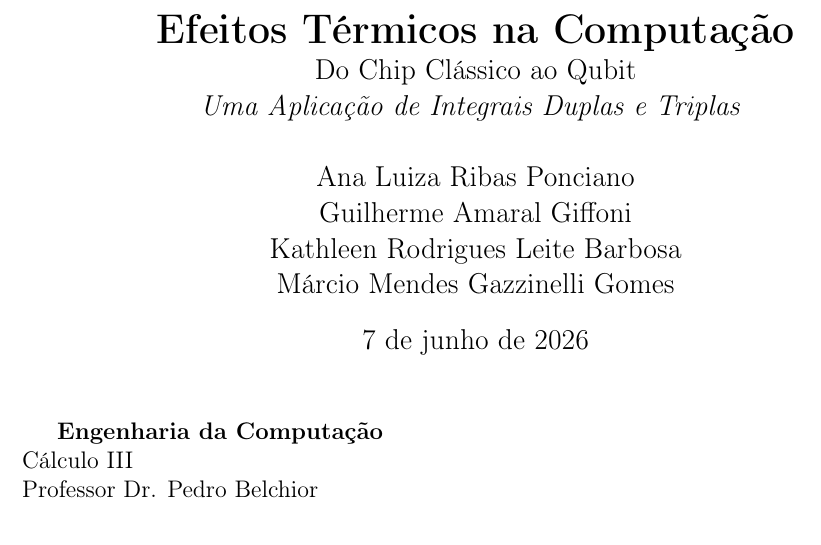
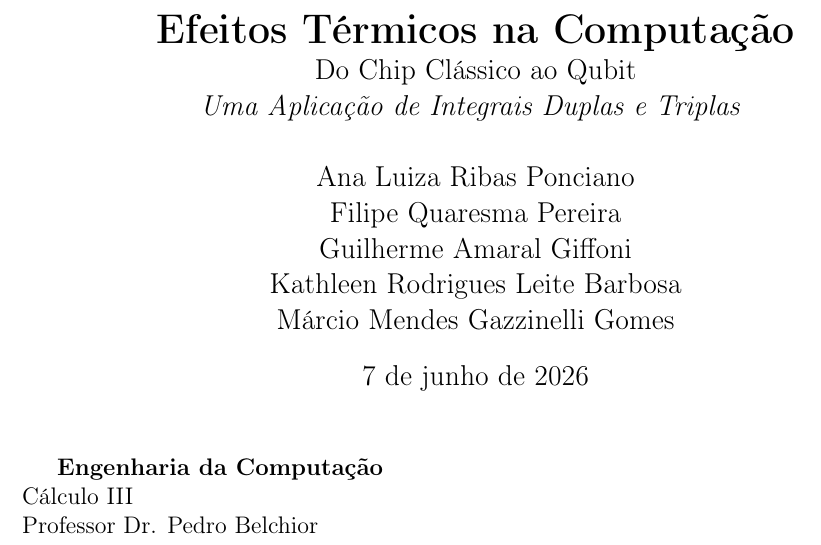
Before and after one commit to guigiffoni/TP-CalcIII-Classico-Quantico, a LaTeX document (fase2/main.tex): part of page 1 of 16, cut so that both start at the same text. Compiled offline with pdfLaTeX.

Commit message:
adicionado o nome de um integrante

```diff
--- a/fase2/main.tex
+++ b/fase2/main.tex
@@ -52,6 +52,7 @@
 }
 \author{
     Ana Luiza Ribas Ponciano \\
+    Filipe Quaresma Pereira \\
     Guilherme Amaral Giffoni \\
     Kathleen Rodrigues Leite Barbosa \\
     Márcio Mendes Gazzinelli Gomes
```
Also changed, not shown: fase2/main.pdf, 1 other file.
